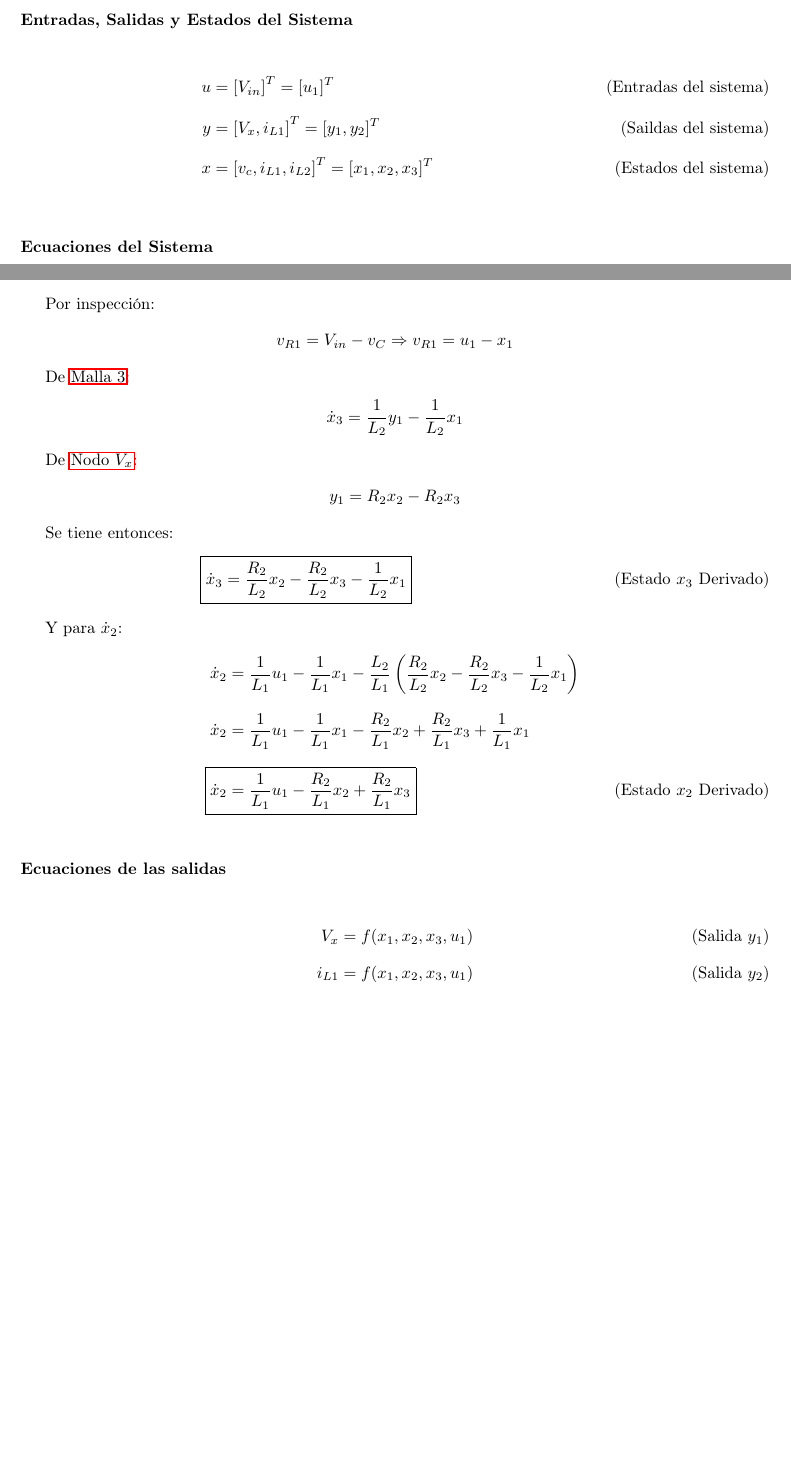
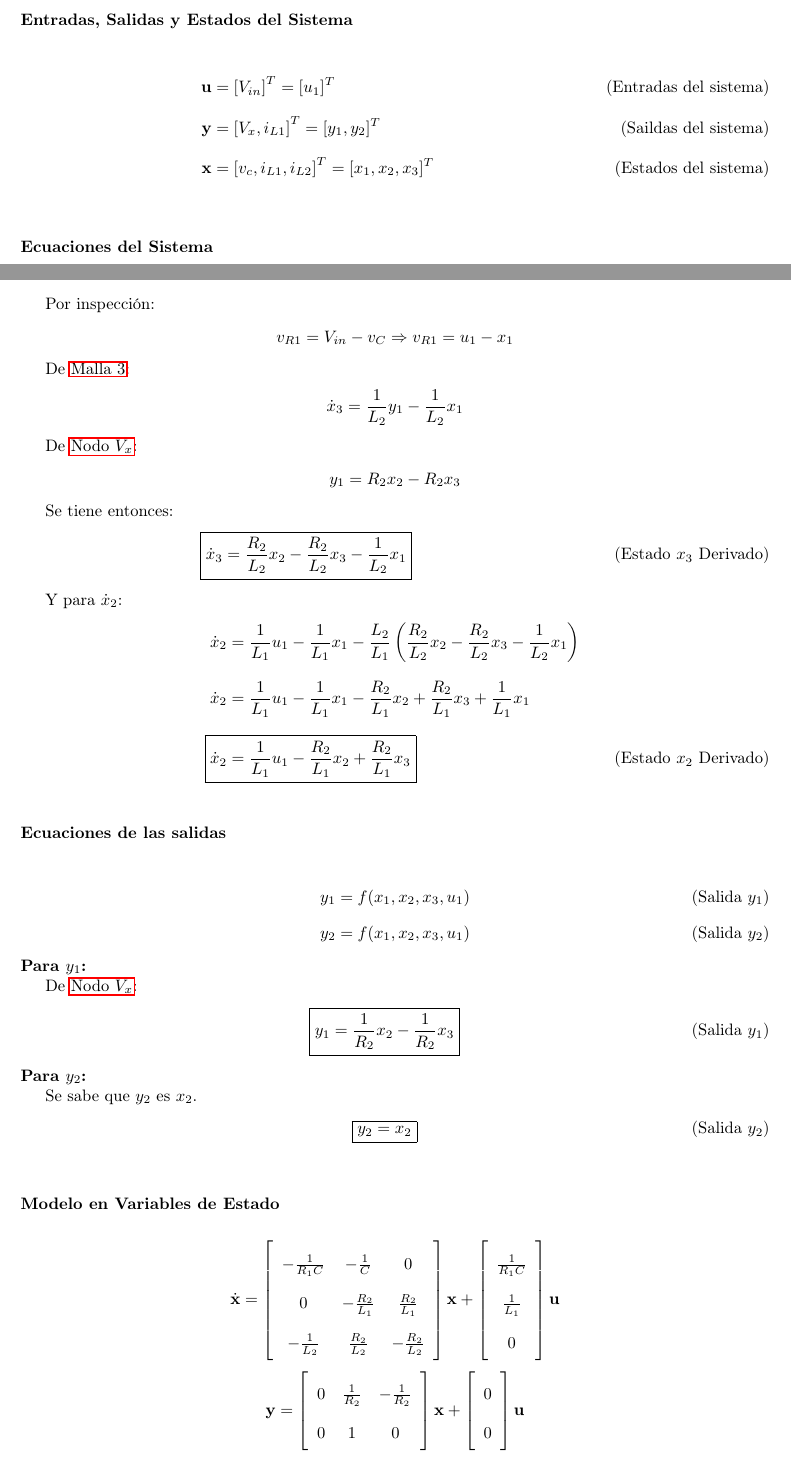
Before and after one commit to emilio93/ie409, a LaTeX problem sheet (tarea2/tarea2.tex, which reads tarea2/parte1.1.tex, tarea2/parte1.1/2-entradas-salidas-estados.tex, tarea2/parte1.1/5-ecuaciones-salidas.tex): two parts of pages 1 and 3 of 6, joined at a grey line, cut so that both start at the same text, the shorter picture padded with empty space. Compiled offline with pdfLaTeX.

Commit message:
parte1.1 lista

```diff
--- a/tarea2/parte1.1.tex
+++ b/tarea2/parte1.1.tex
@@ -3,3 +3,4 @@
 \input{parte1.1/3-ecuaciones-sistema}
 \input{parte1.1/4-ecuaciones-estados-derivados}
 \input{parte1.1/5-ecuaciones-salidas}
+\input{parte1.1/6-mve}
--- a/tarea2/parte1.1/2-entradas-salidas-estados.tex
+++ b/tarea2/parte1.1/2-entradas-salidas-estados.tex
@@ -2,9 +2,9 @@
 
 \begin{align*}
   \tag{Entradas del sistema}
-  u &= \left[ V_{in} \right]^T  = [u_1]^T \\
+  \textbf{u} &= \left[ V_{in} \right]^T  = [u_1]^T \\
   \tag{Saildas del sistema}
-  y &= \left[ V_x, i_{L1} \right]^T = [y_1, y_2]^T \\
+  \textbf{y} &= \left[ V_x, i_{L1} \right]^T = [y_1, y_2]^T \\
   \tag{Estados del sistema}
-  x &= \left[ v_c, i_{L1}, i_{L2} \right]^T = [x_1, x_2, x_3]^T
+  \textbf{x} &= \left[ v_c, i_{L1}, i_{L2} \right]^T = [x_1, x_2, x_3]^T
 \end{align*}
--- a/tarea2/parte1.1/5-ecuaciones-salidas.tex
+++ b/tarea2/parte1.1/5-ecuaciones-salidas.tex
@@ -1,7 +1,23 @@
 \usubsubsection{Ecuaciones de las salidas}
-\begin{align*}
-  \tag{Salida $y_1$}
-  V_x = f(x_1, x_2, x_3, u_1) \\
-  \tag{Salida $y_2$}
-  i_{L1} = f(x_1, x_2, x_3, u_1)
-\end{align*}
+  \begin{align*}
+    \tag{Salida $y_1$}
+    y_1 = f(x_1, x_2, x_3, u_1) \\
+    \tag{Salida $y_2$}
+    y_2 = f(x_1, x_2, x_3, u_1)
+  \end{align*}
+
+  \noindent\textbf{Para $y_1$:}
+
+    De \ref{eq:1.1:3:Nodovx}:
+    \begin{align*}
+      \tag{Salida $y_1$}
+      \alignedbox{y_1}{= \frac{1}{R_2} x_2 - \frac{1}{R_2} x_3}
+    \end{align*}
+
+  \noindent\textbf{Para $y_2$:}
+
+    Se sabe que $y_2$ es $x_2$.
+    \begin{align*}
+      \tag{Salida $y_2$}
+      \alignedbox{y_2}{= x_2}
+    \end{align*}
--- /dev/null
+++ b/tarea2/parte1.1/6-mve.tex
@@ -0,0 +1,38 @@
+\usubsubsection{Modelo en Variables de Estado}
+\[ \setstretch{2}
+  \dot{\textbf{x}}=
+  \left[
+    {\begin{array}{ccc}
+      -\frac{1}{R_1 C} & -\frac{1}{C}     & 0 \\
+      0                & -\frac{R_2}{L_1} & \frac{R_2}{L_1} \\
+      -\frac{1}{L_2}   & \frac{R_2}{L_2}  & -\frac{R_2}{L_2} \\
+    \end{array}}
+  \right]
+  \textbf{x} +
+  \left[
+    {\begin{array}{cc}
+      \frac{1}{R_1 C} \\
+      \frac{1}{L_1} \\
+      0 \\
+    \end{array}}
+  \right]
+  \textbf{u}
+\]
+
+\[ \setstretch{2}
+  \textbf{y}=
+  \left[
+    {\begin{array}{ccc}
+      0 & \frac{1}{R_2}     & -\frac{1}{R_2} \\
+      0 & 1                 & 0 \\
+    \end{array}}
+  \right]
+  \textbf{x} +
+  \left[
+    {\begin{array}{cc}
+      0 \\
+      0 \\
+    \end{array}}
+  \right]
+  \textbf{u}
+\]
```
